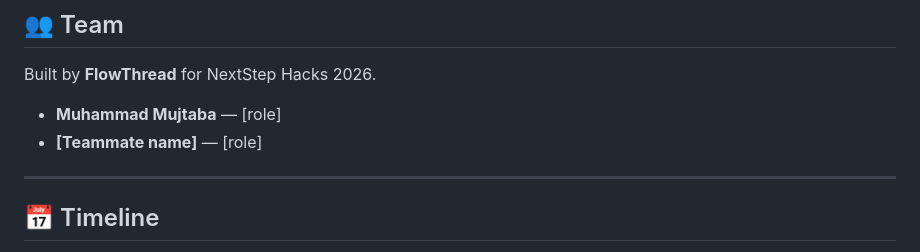
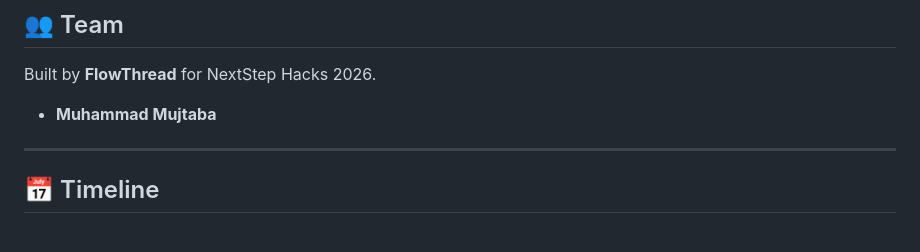
Before and after one commit to Flowthread/Volta, a Markdown page: README.md, the part around the change. Rendered like a GitHub page.

```diff
--- a/README.md
+++ b/README.md
@@ -380,8 +380,7 @@ SOFTWARE.
 
 Built by **FlowThread** for NextStep Hacks 2026.
 
-- **Muhammad Mujtaba** — [role]
-- **[Teammate name]** — [role]
+- **Muhammad Mujtaba**
 
 ---
 
```
